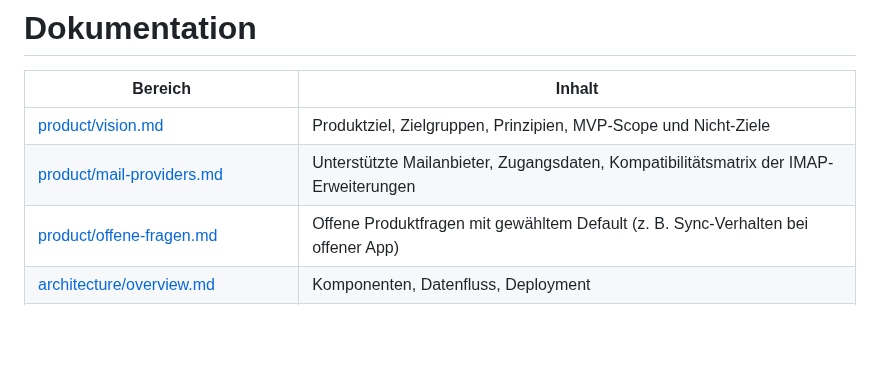
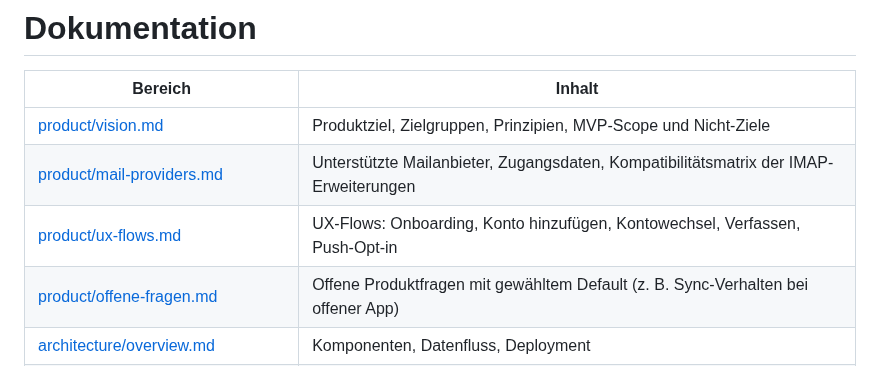
Before and after one commit to mszkb/fastmail-alternative, a Markdown page: docs/README.md, the part around the change. GitHub-like rendering; blank space fills up the shorter version.

```diff
--- a/docs/README.md
+++ b/docs/README.md
@@ -4,6 +4,7 @@
 | ---------------------------------------------------------------------- | ------------------------------------------------------------------------------------- |
 | [product/vision.md](product/vision.md)                                 | Produktziel, Zielgruppen, Prinzipien, MVP-Scope und Nicht-Ziele                       |
 | [product/mail-providers.md](product/mail-providers.md)                 | Unterstützte Mailanbieter, Zugangsdaten, Kompatibilitätsmatrix der IMAP-Erweiterungen |
+| [product/ux-flows.md](product/ux-flows.md)                             | UX-Flows: Onboarding, Konto hinzufügen, Kontowechsel, Verfassen, Push-Opt-in          |
 | [product/offene-fragen.md](product/offene-fragen.md)                   | Offene Produktfragen mit gewähltem Default (z. B. Sync-Verhalten bei offener App)     |
 | [architecture/overview.md](architecture/overview.md)                   | Komponenten, Datenfluss, Deployment                                                   |
 | [architecture/data-model.md](architecture/data-model.md)               | Datenmodell-Entwurf mit ER-Diagramm                                                   |
```
Also changed, not shown: ROADMAP.md (+1 -1 lines), docs/product/ux-flows.md (added, +105 -0 lines).
